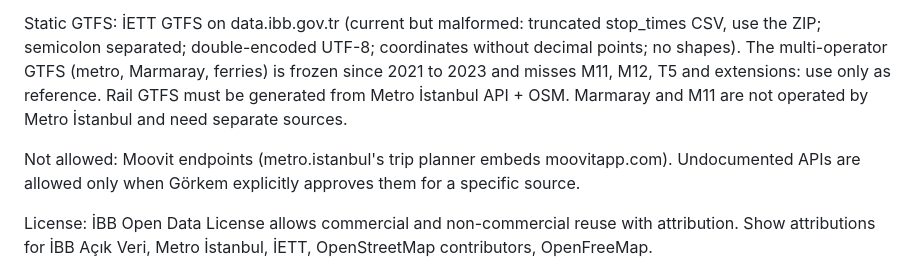
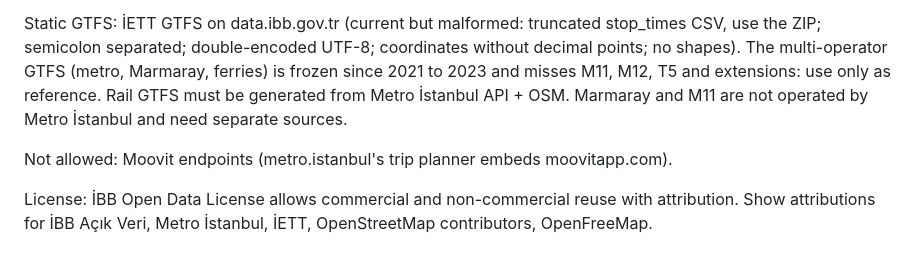
Before and after one commit to rehagorkemeyler/GitGel, a Markdown page: CLAUDE.md, the part around the change. Rendered like a GitHub page.

Commit message:
docs: allow undocumented APIs, keep Moovit ban
Co-Authored-By: Claude Opus 5.5 <noreply@anthropic.com>
Claude-Session: https://claude.ai/code/session_01XRhrdMBjvX86qMXe1zi2Lm

```diff
--- a/CLAUDE.md
+++ b/CLAUDE.md
@@ -69,7 +69,7 @@ GetHatOtoKonum_json(HatKodu) returns kapino, enlem, boylam, hatkodu, guzergahkod
 
 Static GTFS: İETT GTFS on data.ibb.gov.tr (current but malformed: truncated stop_times CSV, use the ZIP; semicolon separated; double-encoded UTF-8; coordinates without decimal points; no shapes). The multi-operator GTFS (metro, Marmaray, ferries) is frozen since 2021 to 2023 and misses M11, M12, T5 and extensions: use only as reference. Rail GTFS must be generated from Metro İstanbul API + OSM. Marmaray and M11 are not operated by Metro İstanbul and need separate sources.
 
-Not allowed: Moovit endpoints (metro.istanbul's trip planner embeds moovitapp.com). Undocumented APIs are allowed only when Görkem explicitly approves them for a specific source.
+Not allowed: Moovit endpoints (metro.istanbul's trip planner embeds moovitapp.com).
 
 License: İBB Open Data License allows commercial and non-commercial reuse with attribution. Show attributions for İBB Açık Veri, Metro İstanbul, İETT, OpenStreetMap contributors, OpenFreeMap.
 
```
